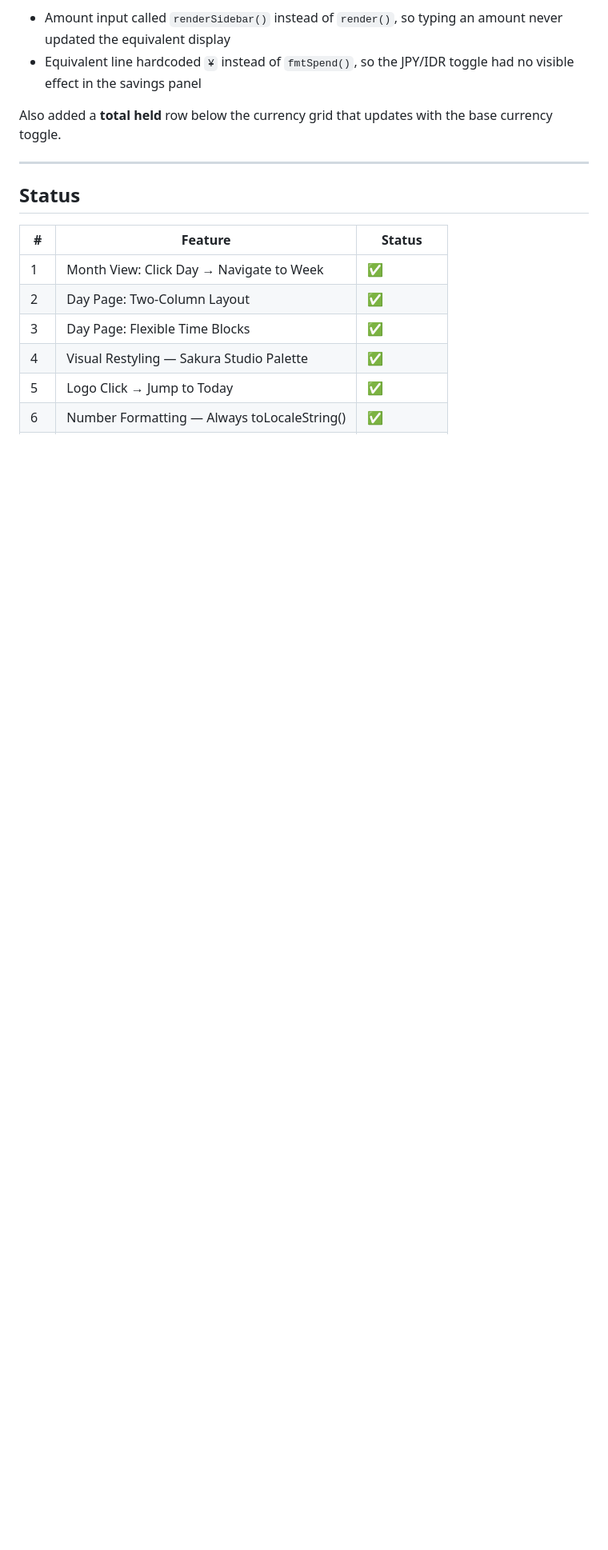
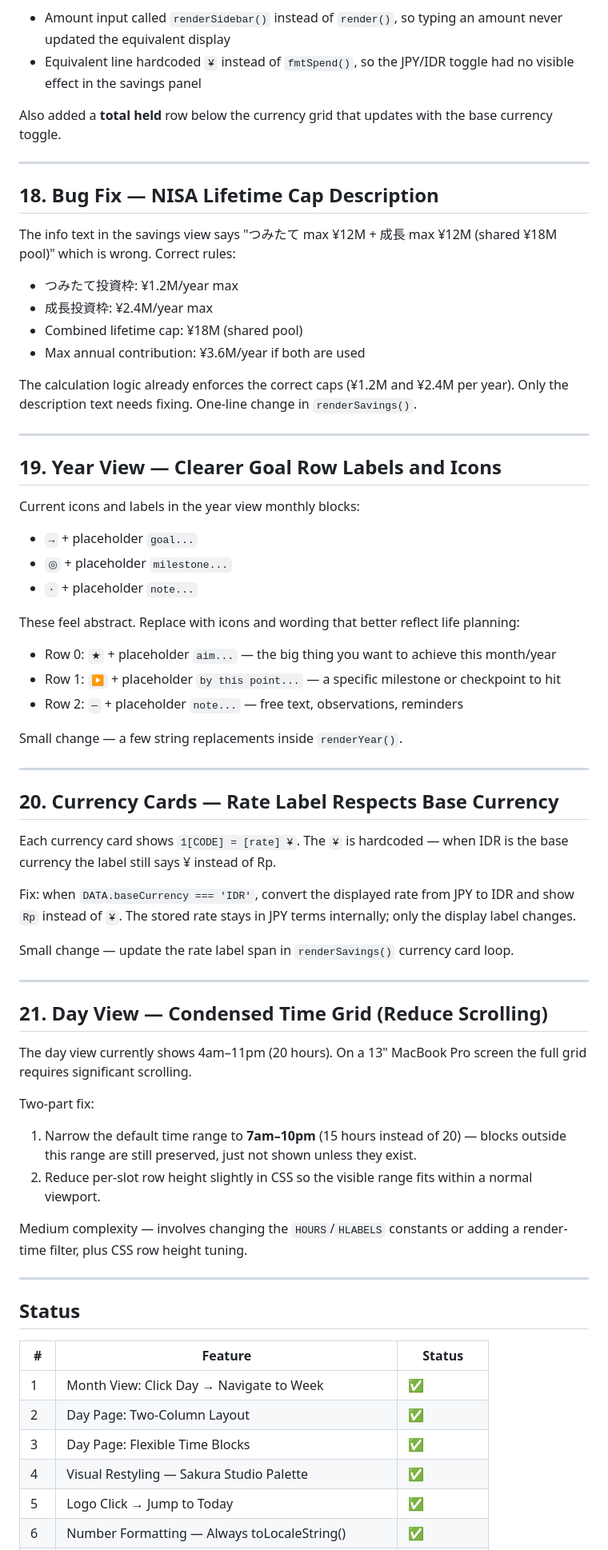
Before and after one commit to jesdonut/lifeOS, a Markdown page: enhancements.md, the part around one of its changes. Shown at 80% size. GitHub-like rendering; blank space fills up the shorter version.

Commit message:
docs: add enhancements #18–21, order easy→hard
Co-Authored-By: Claude Sonnet 4.6 <noreply@anthropic.com>

```diff
--- a/enhancements.md
+++ b/enhancements.md
@@ -135,6 +135,56 @@ Also added a **total held** row below the currency grid that updates with the ba
 
 ---
 
+## 18. Bug Fix — NISA Lifetime Cap Description
+
+The info text in the savings view says "つみたて max ¥12M + 成長 max ¥12M (shared ¥18M pool)" which is wrong. Correct rules:
+- つみたて投資枠: ¥1.2M/year max
+- 成長投資枠: ¥2.4M/year max
+- Combined lifetime cap: ¥18M (shared pool)
+- Max annual contribution: ¥3.6M/year if both are used
+
+The calculation logic already enforces the correct caps (¥1.2M and ¥2.4M per year). Only the description text needs fixing. One-line change in `renderSavings()`.
+
+---
+
+## 19. Year View — Clearer Goal Row Labels and Icons
+
+Current icons and labels in the year view monthly blocks:
+- `→` + placeholder `goal...`
+- `◎` + placeholder `milestone...`
+- `·` + placeholder `note...`
+
+These feel abstract. Replace with icons and wording that better reflect life planning:
+- Row 0: `★` + placeholder `aim...` — the big thing you want to achieve this month/year
+- Row 1: `▶` + placeholder `by this point...` — a specific milestone or checkpoint to hit
+- Row 2: `—` + placeholder `note...` — free text, observations, reminders
+
+Small change — a few string replacements inside `renderYear()`.
+
+---
+
+## 20. Currency Cards — Rate Label Respects Base Currency
+
+Each currency card shows `1[CODE] = [rate] ¥`. The `¥` is hardcoded — when IDR is the base currency the label still says ¥ instead of Rp.
+
+Fix: when `DATA.baseCurrency === 'IDR'`, convert the displayed rate from JPY to IDR and show `Rp` instead of `¥`. The stored rate stays in JPY terms internally; only the display label changes.
+
+Small change — update the rate label span in `renderSavings()` currency card loop.
+
+---
+
+## 21. Day View — Condensed Time Grid (Reduce Scrolling)
+
+The day view currently shows 4am–11pm (20 hours). On a 13" MacBook Pro screen the full grid requires significant scrolling.
+
+Two-part fix:
+1. Narrow the default time range to **7am–10pm** (15 hours instead of 20) — blocks outside this range are still preserved, just not shown unless they exist.
+2. Reduce per-slot row height slightly in CSS so the visible range fits within a normal viewport.
+
+Medium complexity — involves changing the `HOURS`/`HLABELS` constants or adding a render-time filter, plus CSS row height tuning.
+
+---
+
 ## Status
 
 | # | Feature | Status |
```
Also changed, not shown: other parts of enhancements.md (+5 -2 lines).
